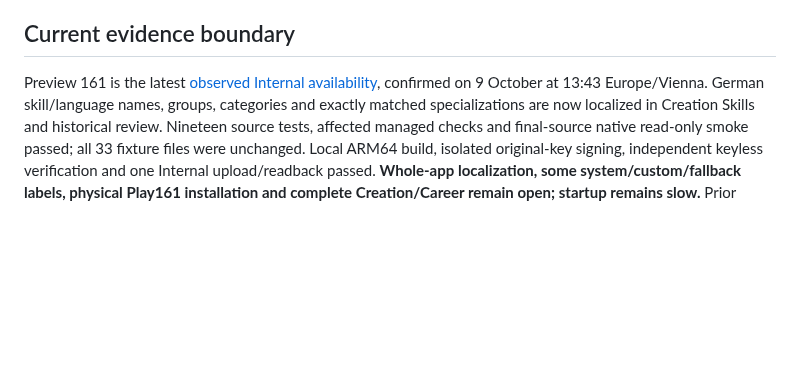
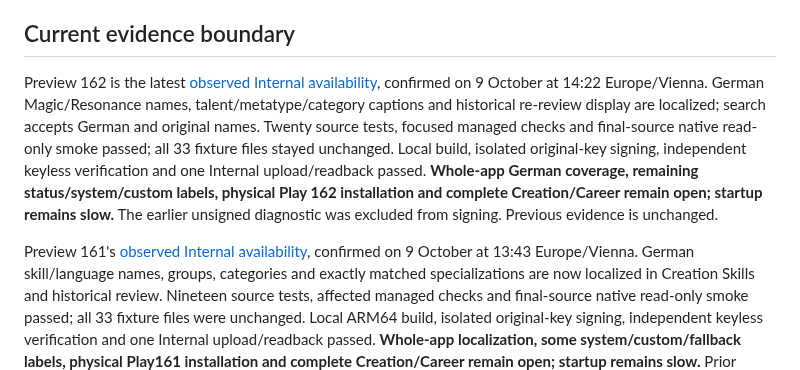
Before and after one commit to ArchonMegalon/chummer-android, a Markdown page: docs/LOCAL_INTERNAL_DELIVERY.md, the part around the change. Drawn GitHub-style; blank space fills up the shorter version.

Commit message:
docs: record Preview 162 German Magic Internal delivery

```diff
--- a/docs/LOCAL_INTERNAL_DELIVERY.md
+++ b/docs/LOCAL_INTERNAL_DELIVERY.md
@@ -126,7 +126,18 @@ stored data, not an Android downgrade. Keep the previous artifact and evidence.
 
 ## Current evidence boundary
 
-Preview 161 is the latest [observed Internal availability](../play/evidence/preview161-internal-observation.md),
+Preview 162 is the latest [observed Internal availability](../play/evidence/preview162-internal-observation.md),
+confirmed on 9 October at 14:22 Europe/Vienna. German Magic/Resonance names,
+talent/metatype/category captions and historical re-review display are localized;
+search accepts German and original names. Twenty source tests, focused managed
+checks and final-source native read-only smoke passed; all 33 fixture files
+stayed unchanged. Local build, isolated original-key signing, independent
+keyless verification and one Internal upload/readback passed. **Whole-app German
+coverage, remaining status/system/custom labels, physical Play 162 installation
+and complete Creation/Career remain open; startup remains slow.** The earlier
+unsigned diagnostic was excluded from signing. Previous evidence is unchanged.
+
+Preview 161's [observed Internal availability](../play/evidence/preview161-internal-observation.md),
 confirmed on 9 October at 13:43 Europe/Vienna. German skill/language names,
 groups, categories and exactly matched specializations are now localized in
 Creation Skills and historical review. Nineteen source tests, affected managed
```
Also changed, not shown: play/evidence/preview162-internal-observation.md (added, +97 -0 lines).
